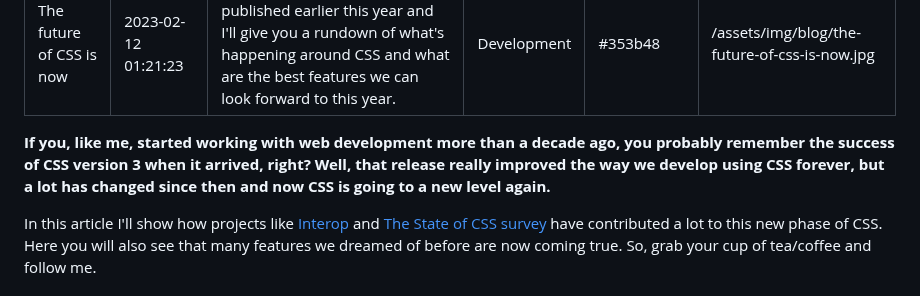
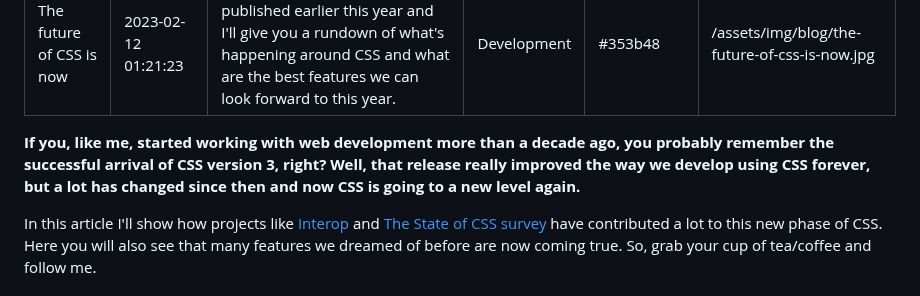
Before and after one commit to dionarodrigues/diogorodrigues.dev, a Markdown page: blog/2023-12-02-the-future-of-css-is-now.en.md, the part around the change. Drawn GitHub-style.

Commit message:
improve post

```diff
--- a/blog/2023-12-02-the-future-of-css-is-now.en.md
+++ b/blog/2023-12-02-the-future-of-css-is-now.en.md
@@ -7,7 +7,7 @@ background: '#353b48'
 featuredImage: '/assets/img/blog/the-future-of-css-is-now.jpg'
 ---
 
-**If you, like me, started working with web development more than a decade ago, you probably remember the success of CSS version 3 when it arrived, right? Well, that release really improved the way we develop using CSS forever, but a lot has changed since then and now CSS is going to a new level again.**
+**If you, like me, started working with web development more than a decade ago, you probably remember the successful arrival of CSS version 3, right? Well, that release really improved the way we develop using CSS forever, but a lot has changed since then and now CSS is going to a new level again.**
 
 In this article I'll show how projects like [Interop](https://wpt.fyi/interop-2023) and [The State of CSS survey](https://2022.stateofcss.com/en-US/) have contributed a lot to this new phase of CSS. Here you will also see that many features we dreamed of before are now coming true. So, grab your cup of tea/coffee and follow me.
 
```
